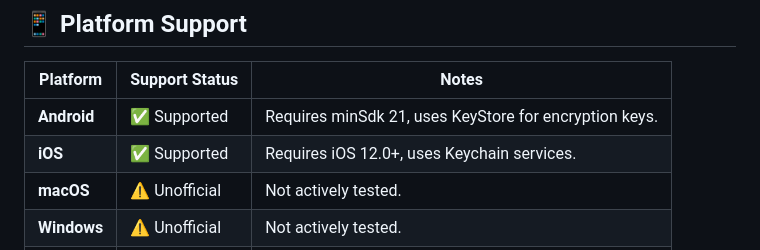
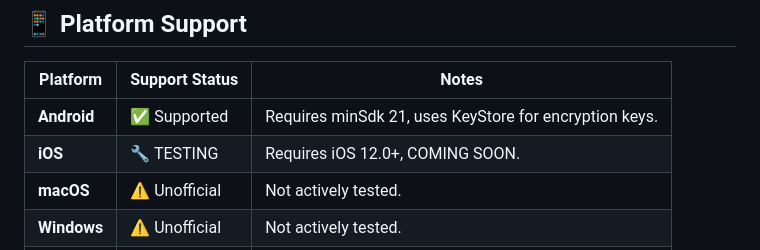
Before and after one commit to jheel23/malist, a Markdown page: README.md, the part around the change. GitHub-like rendering.

Commit message:
FOSS iOS build hold up

```diff
--- a/README.md
+++ b/README.md
@@ -218,7 +218,7 @@ lib/
 | Platform | Support Status | Notes |
 |----------|----------------|-------|
 | **Android** | ✅ Supported | Requires minSdk 21, uses KeyStore for encryption keys. |
-| **iOS** | ✅ Supported | Requires iOS 12.0+, uses Keychain services. |
+| **iOS** | 🔧 TESTING | Requires iOS 12.0+, COMING SOON. |
 | **macOS** | ⚠️ Unofficial | Not actively tested. |
 | **Windows** | ⚠️ Unofficial | Not actively tested. |
 | **Linux** | ⚠️ Unofficial | Not actively tested. |
```
